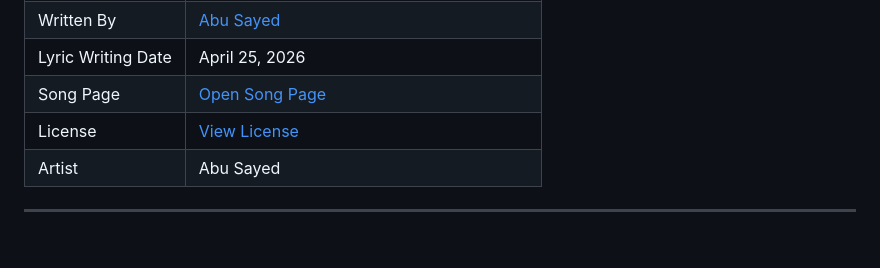
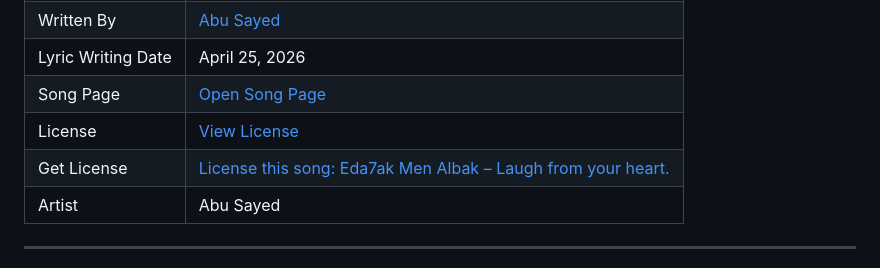
Before and after one commit to ImAbuSayed/eda7ak-men-albak-laugh-from-your-heart, a Markdown page: README.md, the part around the change. Drawn GitHub-style; blank space fills up the shorter version.

Commit message:
docs: update public README

```diff
--- a/README.md
+++ b/README.md
@@ -13,6 +13,7 @@
 | Lyric Writing Date | April 25, 2026 |
 | Song Page | [Open Song Page](https://imabusayed.github.io/eda7ak-men-albak-laugh-from-your-heart/) |
 | License | [View License](./LICENSE.md) |
+| Get License | [License this song: Eda7ak Men Albak – Laugh from your heart.](https://music.abusayed.com.bd/Licensing/) |
 | Artist | Abu Sayed |
 
 ---
```
